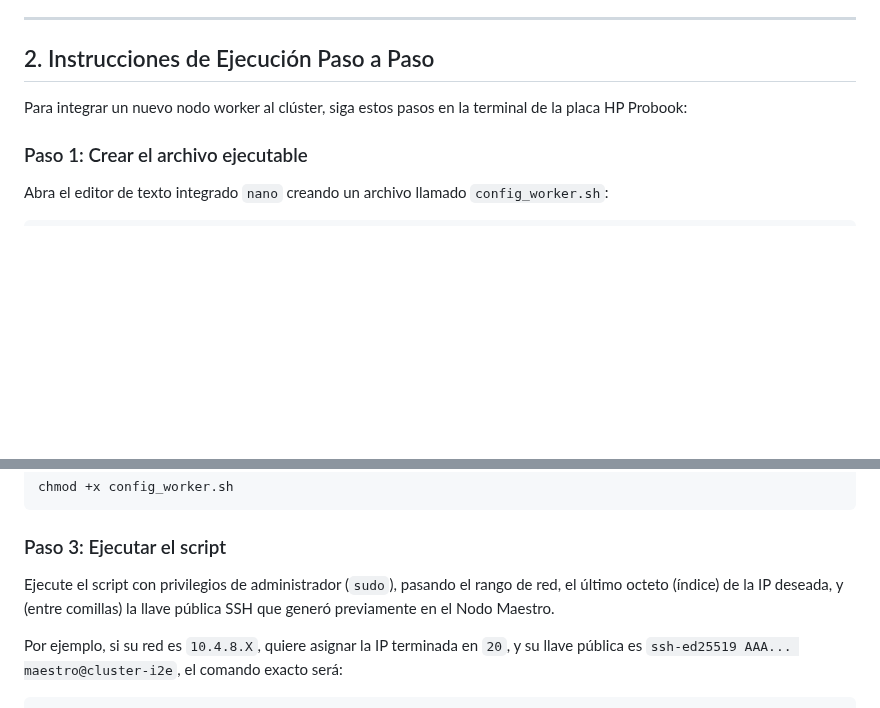
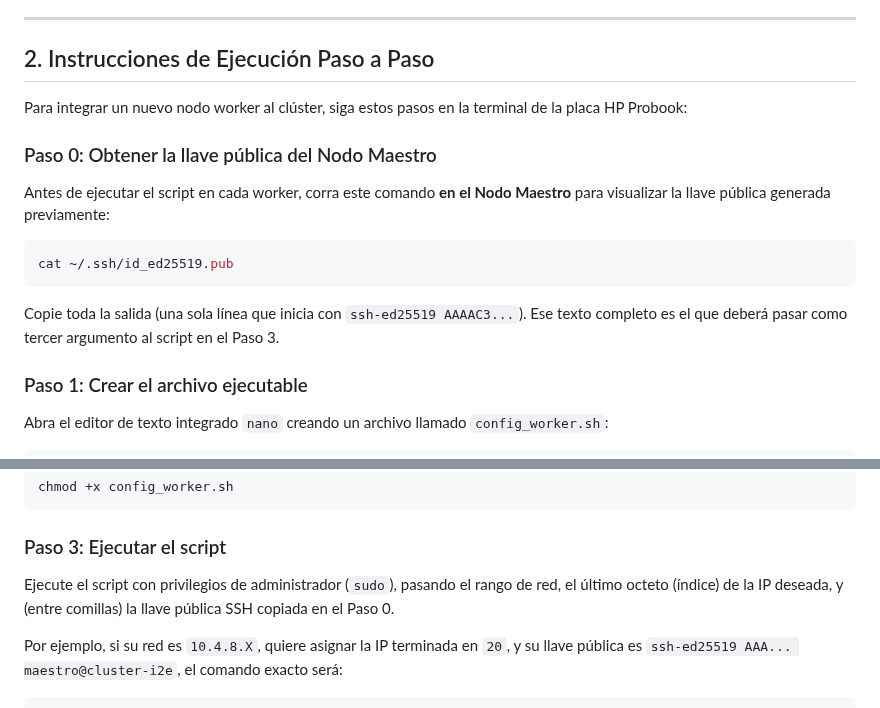
Before and after one commit to JhonathanBaron/Cluster-Basado-en-Green-Computing, a Markdown page: Conf_Nodos_Trabajadores.md, 2 parts joined by grey strips. GitHub-like rendering; blank space fills up the shorter version.

````diff
--- a/Conf_Nodos_Trabajadores.md
+++ b/Conf_Nodos_Trabajadores.md
@@ -18,6 +18,14 @@ Al ejecutarse en un nodo worker recién instalado, el script realiza automática
 
 Para integrar un nuevo nodo worker al clúster, siga estos pasos en la terminal de la placa HP Probook:
 
+### Paso 0: Obtener la llave pública del Nodo Maestro
+Antes de ejecutar el script en cada worker, corra este comando **en el Nodo Maestro** para visualizar la llave pública generada previamente:
+```bash
+cat ~/.ssh/id_ed25519.pub
+```
+
+Copie toda la salida (una sola línea que inicia con `ssh-ed25519 AAAAC3...`). Ese texto completo es el que deberá pasar como tercer argumento al script en el Paso 3.
+
 ### Paso 1: Crear el archivo ejecutable
 Abra el editor de texto integrado `nano` creando un archivo llamado `config_worker.sh`:
 ```bash
@@ -31,7 +39,7 @@ chmod +x config_worker.sh
 ```
 
 ### Paso 3: Ejecutar el script
-Ejecute el script con privilegios de administrador (`sudo`), pasando el rango de red, el último octeto (índice) de la IP deseada, y (entre comillas) la llave pública SSH que generó previamente en el Nodo Maestro.
+Ejecute el script con privilegios de administrador (`sudo`), pasando el rango de red, el último octeto (índice) de la IP deseada, y (entre comillas) la llave pública SSH copiada en el Paso 0.
 
 Por ejemplo, si su red es `10.4.8.X`, quiere asignar la IP terminada en `20`, y su llave pública es `ssh-ed25519 AAA... maestro@cluster-i2e`, el comando exacto será:
 ```bash
````
Also changed, not shown: other parts of Conf_Nodos_Trabajadores.md (+3 -3 lines).
